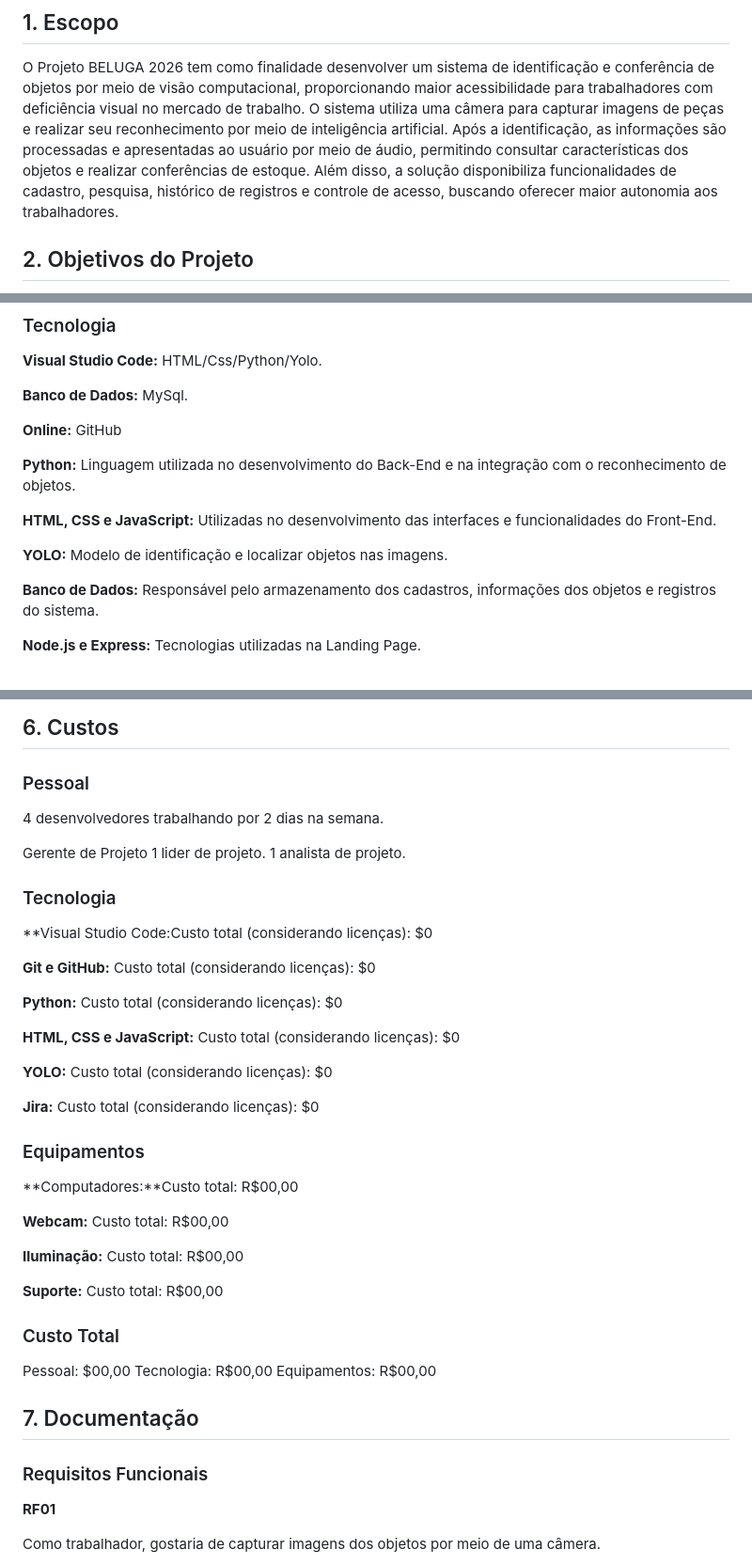
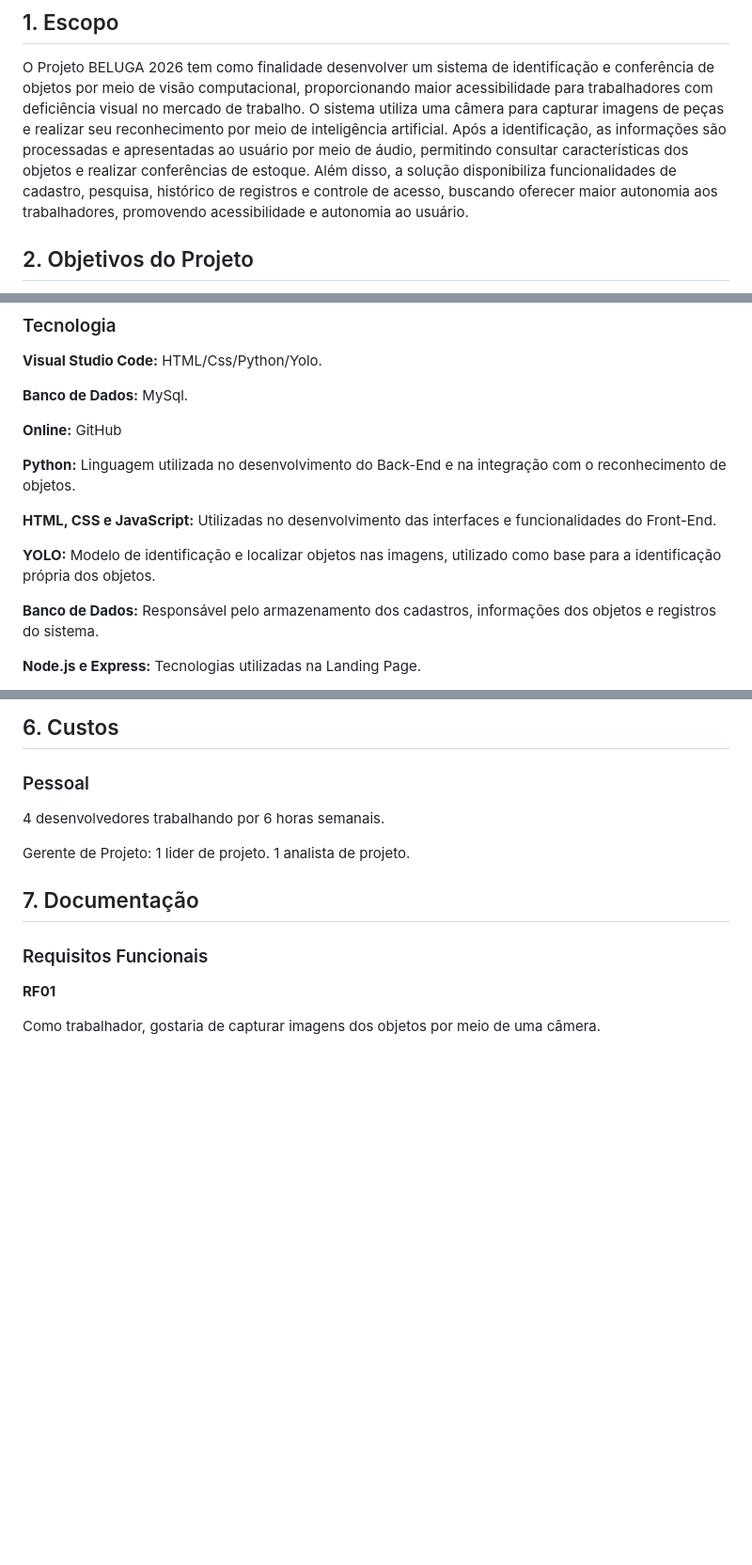
Before and after one commit to GuilhermeHkp/Projetos_Tema5_2026, a Markdown page: LEIAME.md, 3 parts joined by grey strips. Shown at 94% size. GitHub-like rendering; blank space fills up the shorter version.

```diff
--- a/LEIAME.md
+++ b/LEIAME.md
@@ -12,7 +12,7 @@ Kodama, Carlos Eduardo Vicente e Henzo Montanari.
 
 O Projeto BELUGA 2026 tem como finalidade desenvolver um sistema de identificação e conferência de objetos por meio de visão computacional, proporcionando maior acessibilidade para trabalhadores com deficiência visual no mercado de trabalho.
 O sistema utiliza uma câmera para capturar imagens de peças e realizar seu reconhecimento por meio de inteligência artificial. Após a identificação, as informações são processadas e apresentadas ao usuário por meio de áudio, permitindo consultar características dos objetos e realizar conferências de estoque.
-Além disso, a solução disponibiliza funcionalidades de cadastro, pesquisa, histórico de registros e controle de acesso, buscando oferecer maior autonomia aos trabalhadores.
+Além disso, a solução disponibiliza funcionalidades de cadastro, pesquisa, histórico de registros e controle de acesso, buscando oferecer maior autonomia aos trabalhadores, promovendo acessibilidade e autonomia ao usuário.
 
 ## 2. Objetivos do Projeto
 
@@ -137,7 +137,7 @@ Além disso, a solução disponibiliza funcionalidades de cadastro, pesquisa, hi
 
 **HTML, CSS e JavaScript:** Utilizadas no desenvolvimento das interfaces e funcionalidades do Front-End.
 
-**YOLO:** Modelo de identificação e localizar objetos nas imagens.
+**YOLO:** Modelo de identificação e localizar objetos nas imagens, utilizado como base para a identificação própria dos objetos.
 
 **Banco de Dados:** Responsável pelo armazenamento dos cadastros, informações dos objetos e registros do sistema.
 
@@ -158,40 +158,13 @@ Além disso, a solução disponibiliza funcionalidades de cadastro, pesquisa, hi
 
 ### Pessoal
 
-4 desenvolvedores trabalhando por 2 dias na semana.
+4 desenvolvedores trabalhando por 6 horas semanais.
 
-Gerente de Projeto
+Gerente de Projeto:
 1 lider de projeto.
 1 analista  de projeto.
 
-### Tecnologia
 
-**Visual Studio Code:Custo total (considerando licenças): $0
-
-**Git e GitHub:** Custo total (considerando licenças): $0
-
-**Python:** Custo total (considerando licenças): $0
-
-**HTML, CSS e JavaScript:** Custo total (considerando licenças): $0
-
-**YOLO:** Custo total (considerando licenças): $0
-
-**Jira:** Custo total (considerando licenças): $0
-
-### Equipamentos
-
-**Computadores:**Custo total: R$00,00
-
-**Webcam:** Custo total: R$00,00
-
-**Iluminação:** Custo total: R$00,00
-
-**Suporte:** Custo total: R$00,00
-
-### Custo Total
-Pessoal: $00,00
-Tecnologia: R$00,00
-Equipamentos: R$00,00
 
 ## 7. Documentação
 
```
Also changed, not shown: other parts of LEIAME.md (+0 -1 lines).
